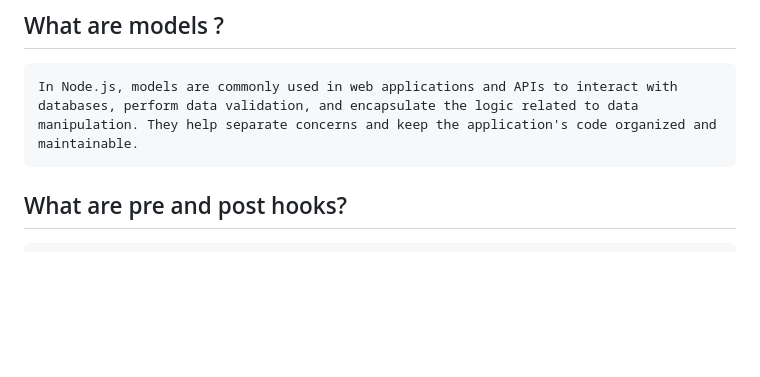
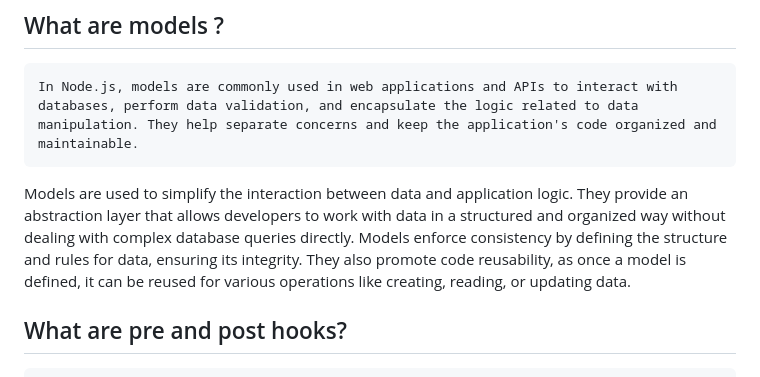
Before and after one commit to Niteshthori24198/Interview-Material, a Markdown page: JS/Reading-Material/questions.md, the part around the change. Drawn GitHub-style; blank space fills up the shorter version.

```diff
--- a/JS/Reading-Material/questions.md
+++ b/JS/Reading-Material/questions.md
@@ -252,6 +252,7 @@ Message queues are a type of communication system used in distributed systems. T
 ## What are models ?
 
     In Node.js, models are commonly used in web applications and APIs to interact with databases, perform data validation, and encapsulate the logic related to data manipulation. They help separate concerns and keep the application's code organized and maintainable.
+Models are used to simplify the interaction between data and application logic. They provide an abstraction layer that allows developers to work with data in a structured and organized way without dealing with complex database queries directly. Models enforce consistency by defining the structure and rules for data, ensuring its integrity. They also promote code reusability, as once a model is defined, it can be reused for various operations like creating, reading, or updating data.
 
 
 ## What are pre and post hooks?
```
